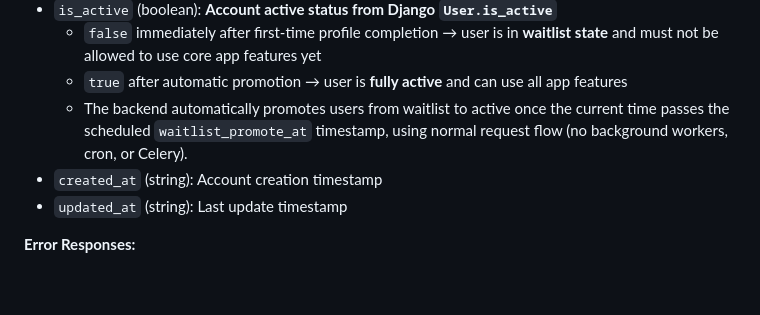
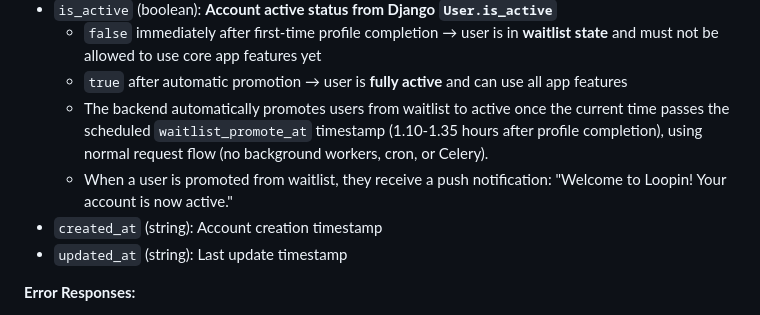
Before and after one commit to LOOPINX-CIRCLE/LoopinBackend, a Markdown page: users/docs/PHONE_AUTHENTICATION.md, the part around one of its changes. GitHub-like rendering; blank space fills up the shorter version.

```diff
--- a/users/docs/PHONE_AUTHENTICATION.md
+++ b/users/docs/PHONE_AUTHENTICATION.md
@@ -2178,7 +2234,8 @@ fetch('http://localhost:8000/api/auth/complete-profile', {
 - `is_active` (boolean): **Account active status from Django `User.is_active`**
   - `false` immediately after first-time profile completion → user is in **waitlist state** and must not be allowed to use core app features yet
   - `true` after automatic promotion → user is **fully active** and can use all app features
-  - The backend automatically promotes users from waitlist to active once the current time passes the scheduled `waitlist_promote_at` timestamp, using normal request flow (no background workers, cron, or Celery).
+  - The backend automatically promotes users from waitlist to active once the current time passes the scheduled `waitlist_promote_at` timestamp (1.10-1.35 hours after profile completion), using normal request flow (no background workers, cron, or Celery).
+  - When a user is promoted from waitlist, they receive a push notification: "Welcome to Loopin! Your account is now active."
 - `created_at` (string): Account creation timestamp
 - `updated_at` (string): Last update timestamp
 
```
Also changed, not shown: other parts of users/docs/PHONE_AUTHENTICATION.md (+58 -2 lines).
